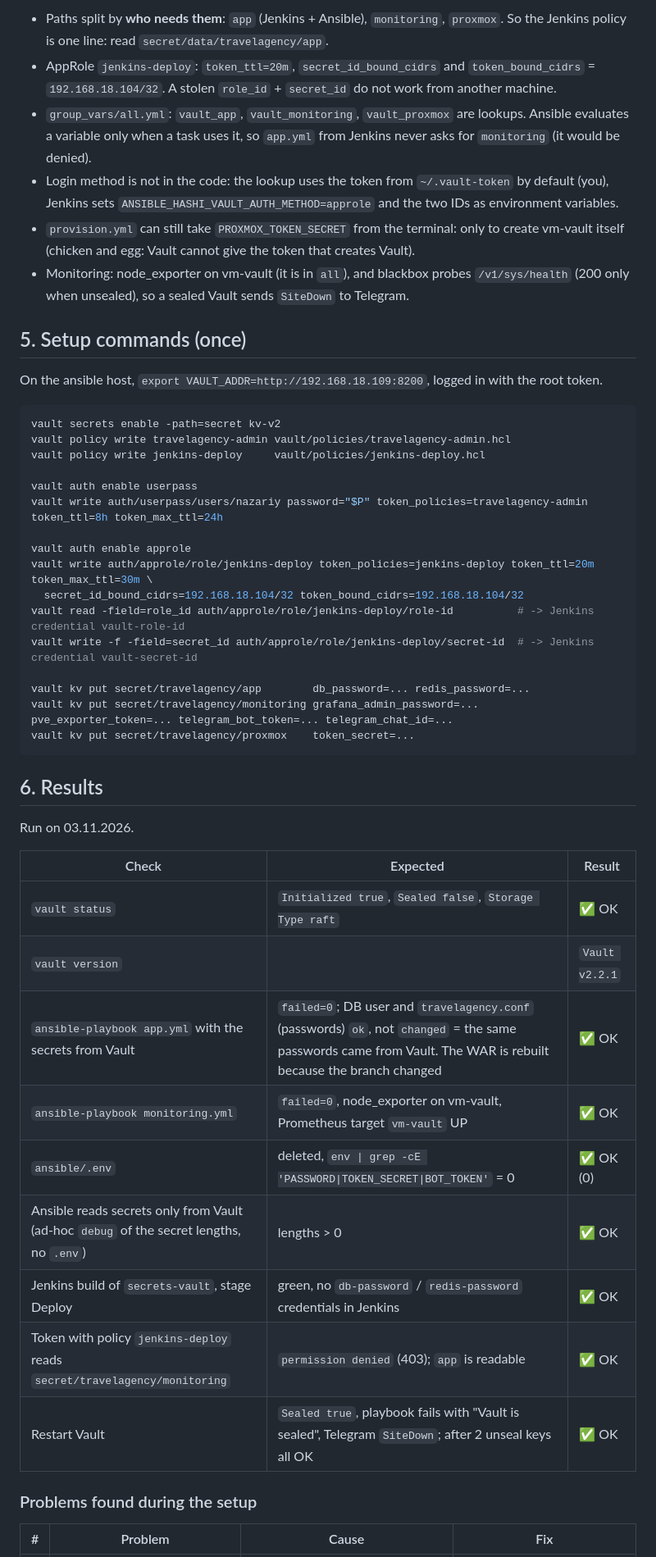
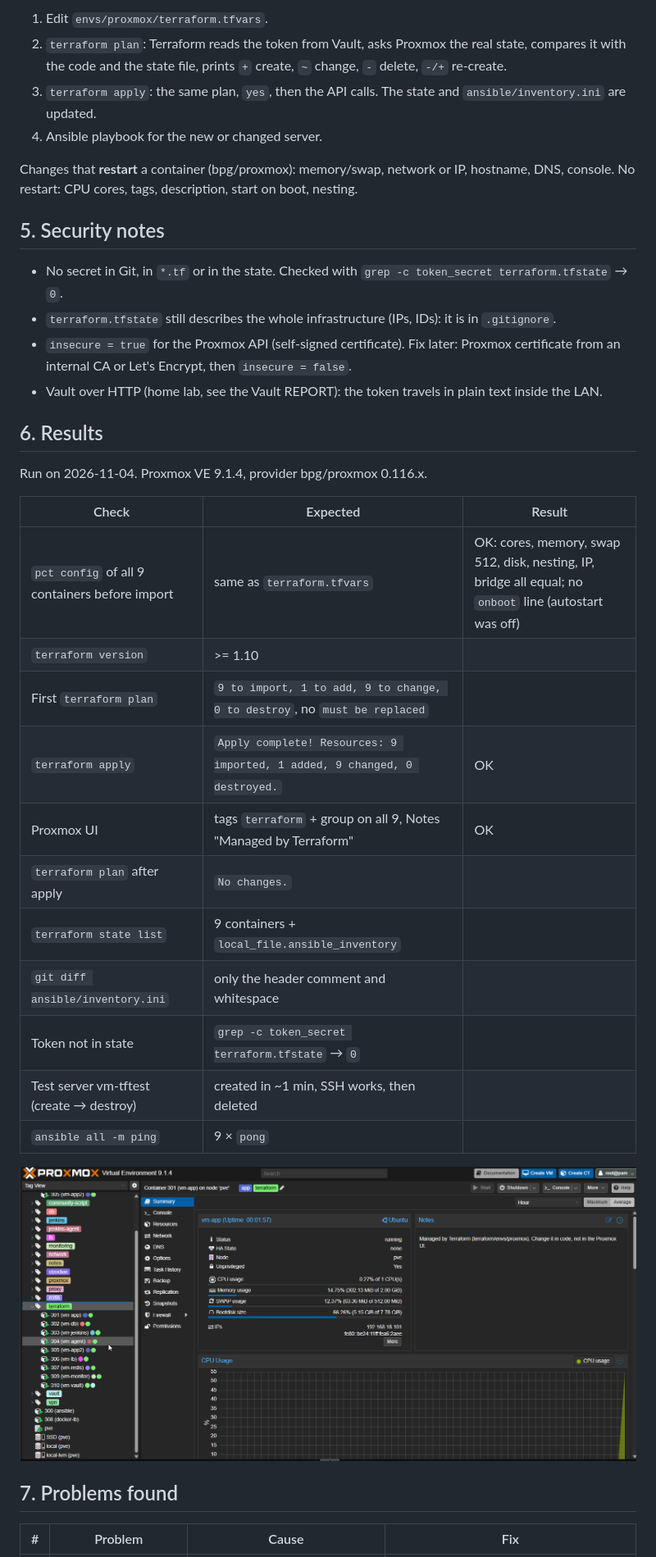
Before and after one commit to nazariybu/travelagency, a Markdown page: REPORT.md, the part around the change printed below. Shown: that part at 82% size. GitHub-like rendering; pictures changed too: images/terraform-proxmox-tags.png (added).

````diff
--- a/REPORT.md
+++ b/REPORT.md
@@ -38,57 +37,42 @@ Stage: "Secrets (Vault)".
 
-- Paths split by **who needs them**: `app` (Jenkins + Ansible), `monitoring`, `proxmox`.
-  So the Jenkins policy is one line: read `secret/data/travelagency/app`.
-- AppRole `jenkins-deploy`: `token_ttl=20m`, `secret_id_bound_cidrs` and `token_bound_cidrs` = `192.168.18.104/32`.
-  A stolen `role_id` + `secret_id` do not work from another machine.
-- `group_vars/all.yml`: `vault_app`, `vault_monitoring`, `vault_proxmox` are lookups. Ansible evaluates a
-  variable only when a task uses it, so `app.yml` from Jenkins never asks for `monitoring` (it would be denied).
-- Login method is not in the code: the lookup uses the token from `~/.vault-token` by default (you),
-  Jenkins sets `ANSIBLE_HASHI_VAULT_AUTH_METHOD=approle` and the two IDs as environment variables.
-- `provision.yml` can still take `PROXMOX_TOKEN_SECRET` from the terminal: only to create vm-vault itself
-  (chicken and egg: Vault cannot give the token that creates Vault).
-- Monitoring: node_exporter on vm-vault (it is in `all`), and blackbox probes `/v1/sys/health`
-  (200 only when unsealed), so a sealed Vault sends `SiteDown` to Telegram.
+1. Edit `envs/proxmox/terraform.tfvars`.
+2. `terraform plan`: Terraform reads the token from Vault, asks Proxmox the real state, compares it with the
+   code and the state file, prints `+` create, `~` change, `-` delete, `-/+` re-create.
+3. `terraform apply`: the same plan, `yes`, then the API calls. The state and `ansible/inventory.ini` are updated.
+4. Ansible playbook for the new or changed server.
 
-## 5. Setup commands (once)
+Changes that **restart** a container (bpg/proxmox): memory/swap, network or IP, hostname, DNS, console.
+No restart: CPU cores, tags, description, start on boot, nesting.
 
-On the ansible host, `export VAULT_ADDR=http://192.168.18.109:8200`, logged in with the root token.
+## 5. Security notes
 
-```bash
-vault secrets enable -path=secret kv-v2
-vault policy write travelagency-admin vault/policies/travelagency-admin.hcl
-vault policy write jenkins-deploy     vault/policies/jenkins-deploy.hcl
-
-vault auth enable userpass
-vault write auth/userpass/users/nazariy password="$P" token_policies=travelagency-admin token_ttl=8h token_max_ttl=24h
-
-vault auth enable approle
-vault write auth/approle/role/jenkins-deploy token_policies=jenkins-deploy token_ttl=20m token_max_ttl=30m \
-  secret_id_bound_cidrs=192.168.18.104/32 token_bound_cidrs=192.168.18.104/32
-vault read -field=role_id auth/approle/role/jenkins-deploy/role-id          # -> Jenkins credential vault-role-id
-vault write -f -field=secret_id auth/approle/role/jenkins-deploy/secret-id  # -> Jenkins credential vault-secret-id
-
-vault kv put secret/travelagency/app        db_password=... redis_password=...
-vault kv put secret/travelagency/monitoring grafana_admin_password=... pve_exporter_token=... telegram_bot_token=... telegram_chat_id=...
-vault kv put secret/travelagency/proxmox    token_secret=...
-```
+- No secret in Git, in `*.tf` or in the state. Checked with `grep -c token_secret terraform.tfstate` → `0`.
+- `terraform.tfstate` still describes the whole infrastructure (IPs, IDs): it is in `.gitignore`.
+- `insecure = true` for the Proxmox API (self-signed certificate). Fix later: Proxmox certificate from an
+  internal CA or Let's Encrypt, then `insecure = false`.
+- Vault over HTTP (home lab, see the Vault REPORT): the token travels in plain text inside the LAN.
 
 ## 6. Results
 
-Run on 03.11.2026.
+Run on 2026-11-04. Proxmox VE 9.1.4, provider bpg/proxmox 0.116.x.
 
 | Check | Expected | Result |
 |-------|----------|--------|
-| `vault status` | `Initialized true`, `Sealed false`, `Storage Type raft` | ✅ OK |
-| `vault version` | | `Vault v2.2.1` |
-| `ansible-playbook app.yml` with the secrets from Vault | `failed=0`; DB user and `travelagency.conf` (passwords) `ok`, not `changed` = the same passwords came from Vault. The WAR is rebuilt because the branch changed | ✅ OK |
-| `ansible-playbook monitoring.yml` | `failed=0`, node_exporter on vm-vault, Prometheus target `vm-vault` UP | ✅ OK |
-| `ansible/.env` | deleted, `env \| grep -cE 'PASSWORD\|TOKEN_SECRET\|BOT_TOKEN'` = 0 | ✅ OK (0) |
-| Ansible reads secrets only from Vault (ad-hoc `debug` of the secret lengths, no `.env`) | lengths > 0 | ✅ OK |
-| Jenkins build of `secrets-vault`, stage Deploy | green, no `db-password` / `redis-password` credentials in Jenkins | ✅ OK |
-| Token with policy `jenkins-deploy` reads `secret/travelagency/monitoring` | `permission denied` (403); `app` is readable | ✅ OK |
-| Restart Vault | `Sealed true`, playbook fails with "Vault is sealed", Telegram `SiteDown`; after 2 unseal keys all OK | ✅ OK |
+| `pct config` of all 9 containers before import | same as `terraform.tfvars` | OK: cores, memory, swap 512, disk, nesting, IP, bridge all equal; no `onboot` line (autostart was off) |
+| `terraform version` | >= 1.10 | |
+| First `terraform plan` | `9 to import, 1 to add, 9 to change, 0 to destroy`, no `must be replaced` | |
+| `terraform apply` | `Apply complete! Resources: 9 imported, 1 added, 9 changed, 0 destroyed.` | OK |
+| Proxmox UI | tags `terraform` + group on all 9, Notes "Managed by Terraform" | OK  |
+| `terraform plan` after apply | `No changes.` | |
+| `terraform state list` | 9 containers + `local_file.ansible_inventory` | |
+| `git diff ansible/inventory.ini` | only the header comment and whitespace | |
+| Token not in state | `grep -c token_secret terraform.tfstate` → `0` | |
+| Test server vm-tftest (create → destroy) | created in ~1 min, SSH works, then deleted | |
+| `ansible all -m ping` | 9 × `pong` | |
 
-### Problems found during the setup
+![Proxmox tags](/images/terraform-proxmox-tags.png)
+
+## 7. Problems found
 
 | # | Problem | Cause | Fix |
 |---|---------|-------|-----|
````
Also changed, not shown: other parts of REPORT.md (+33 -41 lines), README.md (+86 -107 lines), 17 other files.
